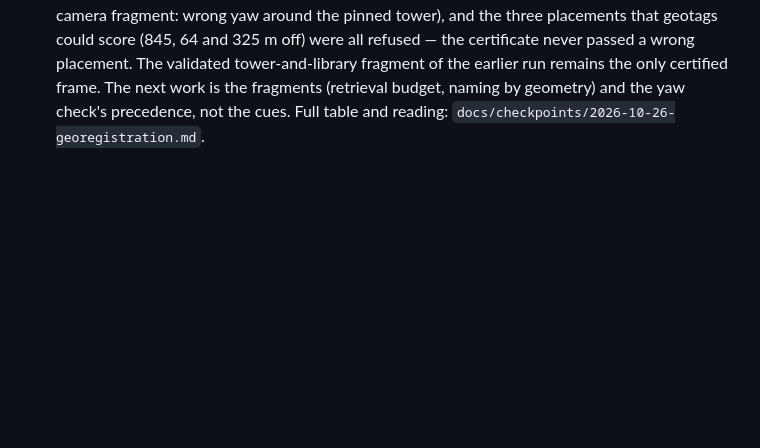
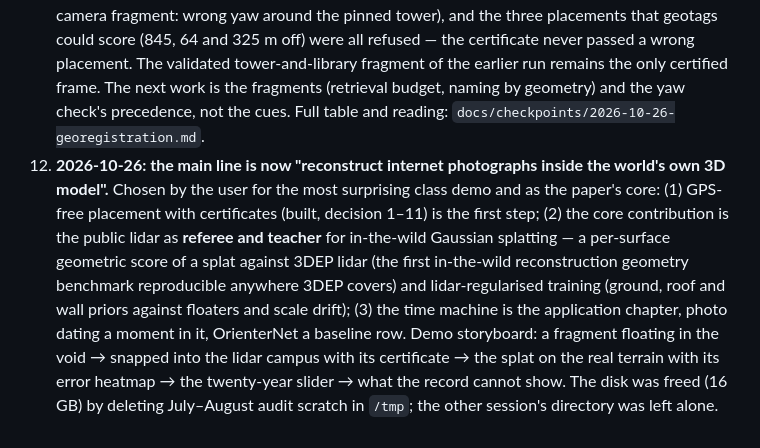
Before and after one commit to BobbyZbp/CS-6672, a Markdown page: docs/plans/georegistration-paper-plan.md, the part around the change. GitHub-like rendering; blank space fills up the shorter version.

Commit message:
Decision 12: the main line is reconstructing internet photographs inside the public lidar; splats scored and regularised by it

```diff
--- a/docs/plans/georegistration-paper-plan.md
+++ b/docs/plans/georegistration-paper-plan.md
@@ -99,3 +99,4 @@ No codenames anywhere (fragments named by their buildings; runs described in wor
 9. **2026-10-26: the unified estimator reproduces the landmark anchor.** On the tower-and-library fragment (named by its photographs as Uris Library, the tower found as the landmark by slenderness) the new fit is 1.2 % apart in scale and 1.1° in rotation from the landmark method, with the same share of points on walls (54 % within a metre), and the certificate reads usable, scale fixed by the tower top (±3.9 %) and the roof edges of four walls. The runner-up yaw is refined before it is compared (the coarse grid under- or overshoots a 2° peak) and up to one photographer in ten may stand inside a footprint (distant photographers are poorly placed along their rays). This is the regression every later change must pass (`GHOSTMAP_SLOW_TESTS=1`).
 10. **2026-10-26: the campus-wide run, first pass — every fragment not usable, and why.** Seven fragments with eight or more cameras. The tower-only fragments are honest failures (a square tower cannot fix its yaw: runner-up at 95 %; a single-side view: cues disagree); the Tjaden and Gates fragments rest on one wall's roof edge (scale undetermined). But Morrill Hall and Goldwin Smith came out at absurd scales because McGraw Tower, within 200 m of both, was attached as their landmark and the fragment's tallest cluster (a roof, a chimney) was pinned to the tower's centre. The landmark now needs evidence that the fragment contains it — at least three of its photographs name the tower, or the tower is the fragment's own building — and a tower-like cluster in the model (height at least 1.5 times its radius); the decision is written to the report. Cross-run agreement against the validated tower-and-library placement is the sharpest check we have: the campus tower points coincide with it within 0.6 m (the landmark pin), the library points of the 54-camera fragment are 25 m off (its yaw around the tower is wrong), those of the "Morrill Hall" fragment 1.9 m off (it holds library views). Fragments named by majority target are mixtures; the agreement table says which building each one really places.
 11. **2026-10-26 (end of the first night): the campus run certifies no fragment, correctly.** With the landmark gated, the seven campus fragments fail for stated reasons (square tower: yaw ambiguous; single facades: scale undetermined; a mixture: cameras inside buildings; the 54-camera fragment: wrong yaw around the pinned tower), and the three placements that geotags could score (845, 64 and 325 m off) were all refused — the certificate never passed a wrong placement. The validated tower-and-library fragment of the earlier run remains the only certified frame. The next work is the fragments (retrieval budget, naming by geometry) and the yaw check's precedence, not the cues. Full table and reading: `docs/checkpoints/2026-10-26-georegistration.md`.
+12. **2026-10-26: the main line is now "reconstruct internet photographs inside the world's own 3D model".** Chosen by the user for the most surprising class demo and as the paper's core: (1) GPS-free placement with certificates (built, decision 1–11) is the first step; (2) the core contribution is the public lidar as **referee and teacher** for in-the-wild Gaussian splatting — a per-surface geometric score of a splat against 3DEP lidar (the first in-the-wild reconstruction geometry benchmark reproducible anywhere 3DEP covers) and lidar-regularised training (ground, roof and wall priors against floaters and scale drift); (3) the time machine is the application chapter, photo dating a moment in it, OrienterNet a baseline row. Demo storyboard: a fragment floating in the void → snapped into the lidar campus with its certificate → the splat on the real terrain with its error heatmap → the twenty-year slider → what the record cannot show. The disk was freed (16 GB) by deleting July–August audit scratch in `/tmp`; the other session's directory was left alone.
```
